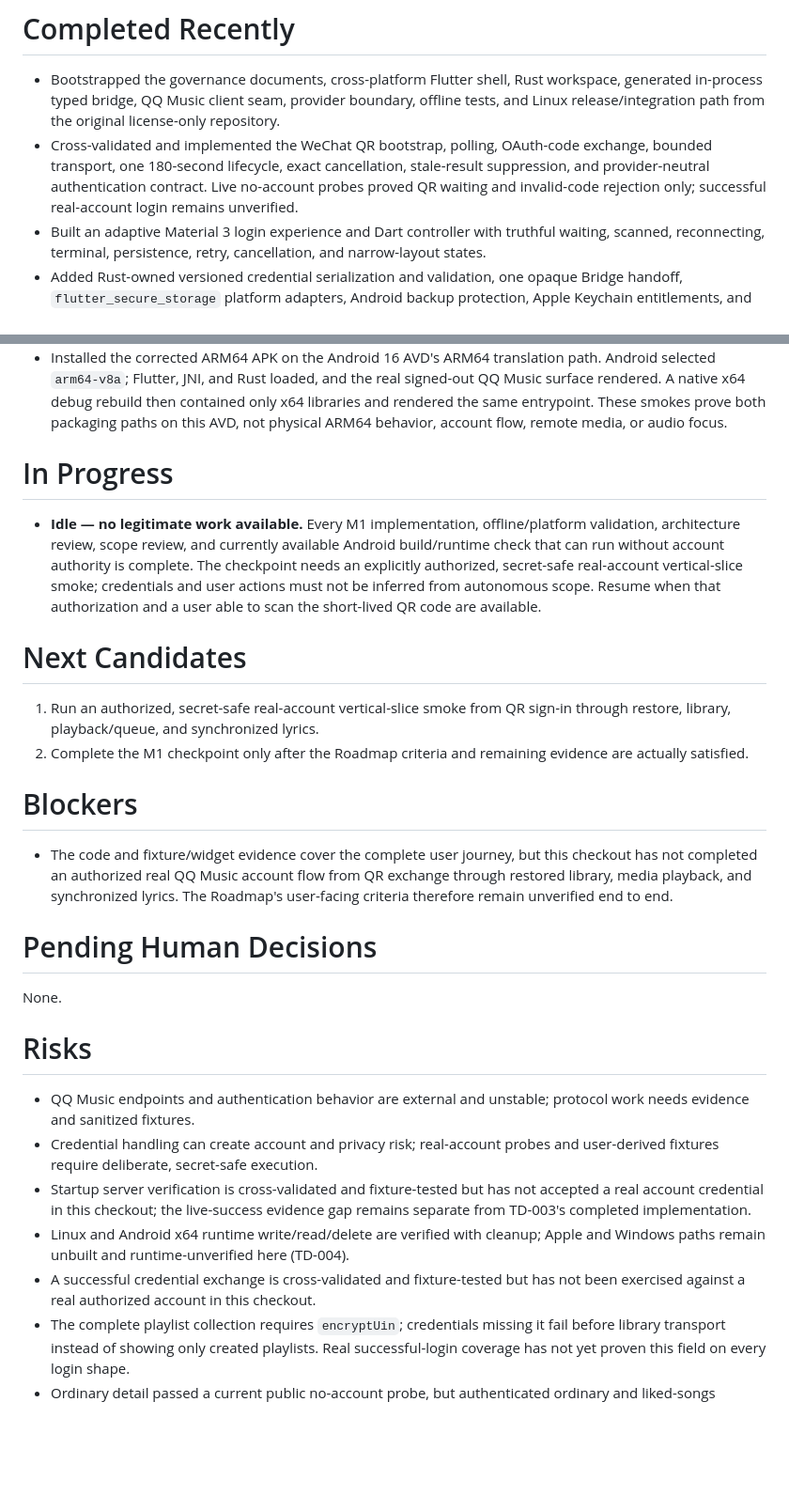
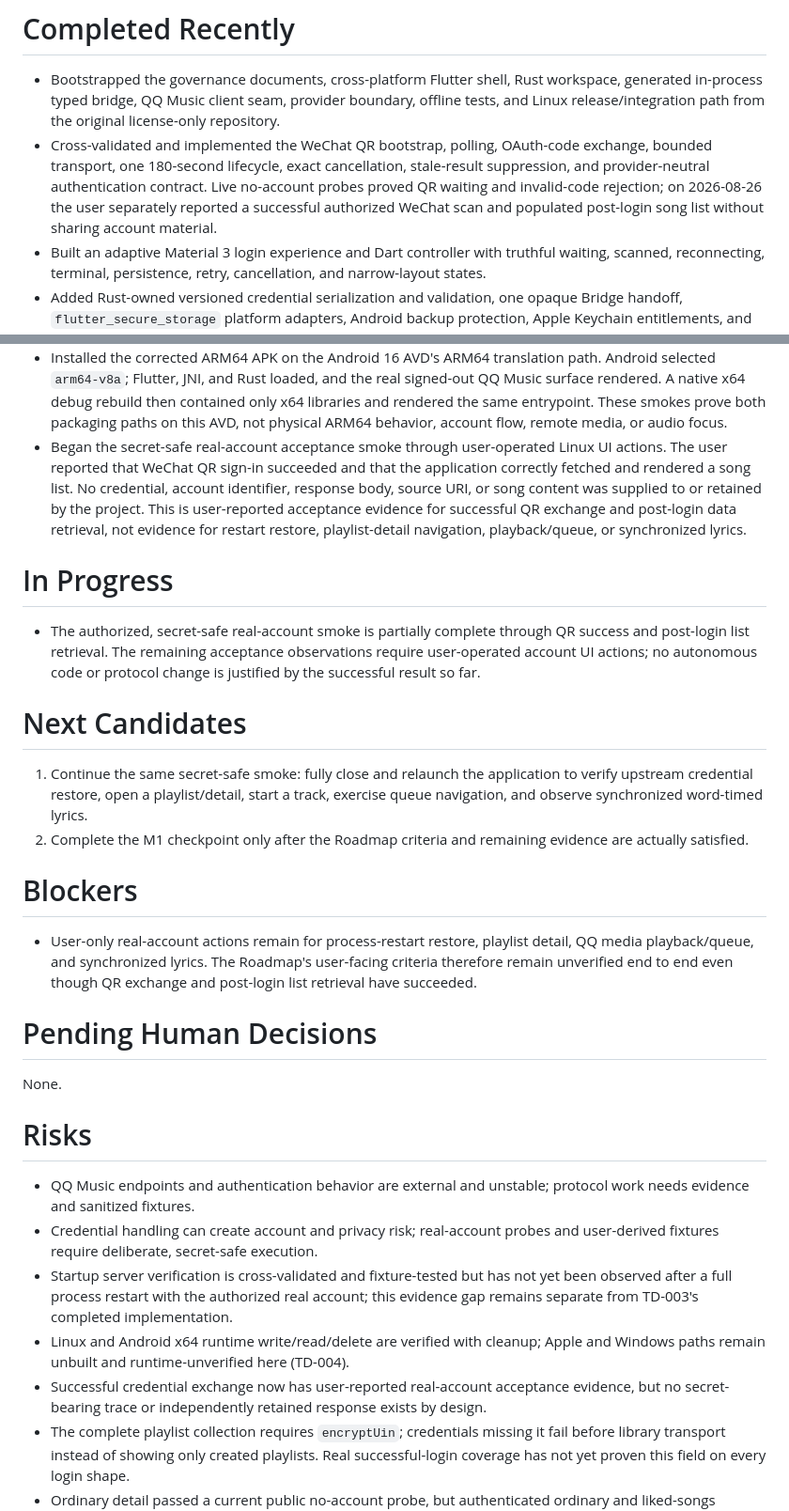
Before and after one commit to fura-project/fura-music, a Markdown page: PROGRESS.md, 2 parts joined by grey strips. Shown at 94% size. GitHub-like rendering; blank space fills up the shorter version.

Commit message:
docs: record authorized login smoke

```diff
--- a/PROGRESS.md
+++ b/PROGRESS.md
@@ -5,7 +5,7 @@ M1 — First QQ Music Vertical Slice, phase 5: lyrics.
 # Completed Recently
 
 - Bootstrapped the governance documents, cross-platform Flutter shell, Rust workspace, generated in-process typed bridge, QQ Music client seam, provider boundary, offline tests, and Linux release/integration path from the original license-only repository.
-- Cross-validated and implemented the WeChat QR bootstrap, polling, OAuth-code exchange, bounded transport, one 180-second lifecycle, exact cancellation, stale-result suppression, and provider-neutral authentication contract. Live no-account probes proved QR waiting and invalid-code rejection only; successful real-account login remains unverified.
+- Cross-validated and implemented the WeChat QR bootstrap, polling, OAuth-code exchange, bounded transport, one 180-second lifecycle, exact cancellation, stale-result suppression, and provider-neutral authentication contract. Live no-account probes proved QR waiting and invalid-code rejection; on 2026-08-26 the user separately reported a successful authorized WeChat scan and populated post-login song list without sharing account material.
 - Built an adaptive Material 3 login experience and Dart controller with truthful waiting, scanned, reconnecting, terminal, persistence, retry, cancellation, and narrow-layout states.
 - Added Rust-owned versioned credential serialization and validation, one opaque Bridge handoff, `flutter_secure_storage` platform adapters, Android backup protection, Apple Keychain entitlements, and explicit storage-failure presentation.
 - Implemented startup vault restore plus server verification using the cross-validated user-info RPC. Only explicit rejection clears the current credential and vault; transient failures retain a retryable candidate, and exact attempt IDs prevent stale promotion.
@@ -93,19 +93,20 @@ M1 — First QQ Music Vertical Slice, phase 5: lyrics.
 - APK inspection exposed two latent ARM64 packaging defects. A transitive JNI plugin contributed isolated x64/ARMv7 libraries, causing Android to select x64 and crash on the AArch64 Flutter engine; the Rust bridge also retained an unresolved `__aarch64_cas4_acq_rel`. Both were reproduced on the AVD before repair.
 - Aligned Gradle ABI filters with Flutter's explicit target platform, linked the NDK AArch64 compiler-runtime archive, and added a build failure gate for unresolved `__aarch64_*` symbols. The clean 23.0 MB release APK now contains the complete four-library ARM64 set only, has no unresolved compiler-runtime symbol, retains four 0x4000-aligned Rust LOAD segments, and passes APK v2 plus `zipalign -P 16` verification.
 - Installed the corrected ARM64 APK on the Android 16 AVD's ARM64 translation path. Android selected `arm64-v8a`; Flutter, JNI, and Rust loaded, and the real signed-out QQ Music surface rendered. A native x64 debug rebuild then contained only x64 libraries and rendered the same entrypoint. These smokes prove both packaging paths on this AVD, not physical ARM64 behavior, account flow, remote media, or audio focus.
+- Began the secret-safe real-account acceptance smoke through user-operated Linux UI actions. The user reported that WeChat QR sign-in succeeded and that the application correctly fetched and rendered a song list. No credential, account identifier, response body, source URI, or song content was supplied to or retained by the project. This is user-reported acceptance evidence for successful QR exchange and post-login data retrieval, not evidence for restart restore, playlist-detail navigation, playback/queue, or synchronized lyrics.
 
 # In Progress
 
-- **Idle — no legitimate work available.** Every M1 implementation, offline/platform validation, architecture review, scope review, and currently available Android build/runtime check that can run without account authority is complete. The checkpoint needs an explicitly authorized, secret-safe real-account vertical-slice smoke; credentials and user actions must not be inferred from autonomous scope. Resume when that authorization and a user able to scan the short-lived QR code are available.
+- The authorized, secret-safe real-account smoke is partially complete through QR success and post-login list retrieval. The remaining acceptance observations require user-operated account UI actions; no autonomous code or protocol change is justified by the successful result so far.
 
 # Next Candidates
 
-1. Run an authorized, secret-safe real-account vertical-slice smoke from QR sign-in through restore, library, playback/queue, and synchronized lyrics.
+1. Continue the same secret-safe smoke: fully close and relaunch the application to verify upstream credential restore, open a playlist/detail, start a track, exercise queue navigation, and observe synchronized word-timed lyrics.
 2. Complete the M1 checkpoint only after the Roadmap criteria and remaining evidence are actually satisfied.
 
 # Blockers
 
-- The code and fixture/widget evidence cover the complete user journey, but this checkout has not completed an authorized real QQ Music account flow from QR exchange through restored library, media playback, and synchronized lyrics. The Roadmap's user-facing criteria therefore remain unverified end to end.
+- User-only real-account actions remain for process-restart restore, playlist detail, QQ media playback/queue, and synchronized lyrics. The Roadmap's user-facing criteria therefore remain unverified end to end even though QR exchange and post-login list retrieval have succeeded.
 
 # Pending Human Decisions
 
@@ -115,9 +116,9 @@ None.
 
 - QQ Music endpoints and authentication behavior are external and unstable; protocol work needs evidence and sanitized fixtures.
 - Credential handling can create account and privacy risk; real-account probes and user-derived fixtures require deliberate, secret-safe execution.
-- Startup server verification is cross-validated and fixture-tested but has not accepted a real account credential in this checkout; the live-success evidence gap remains separate from TD-003's completed implementation.
+- Startup server verification is cross-validated and fixture-tested but has not yet been observed after a full process restart with the authorized real account; this evidence gap remains separate from TD-003's completed implementation.
 - Linux and Android x64 runtime write/read/delete are verified with cleanup; Apple and Windows paths remain unbuilt and runtime-unverified here (TD-004).
-- A successful credential exchange is cross-validated and fixture-tested but has not been exercised against a real authorized account in this checkout.
+- Successful credential exchange now has user-reported real-account acceptance evidence, but no secret-bearing trace or independently retained response exists by design.
 - The complete playlist collection requires `encryptUin`; credentials missing it fail before library transport instead of showing only created playlists. Real successful-login coverage has not yet proven this field on every login shape.
 - Ordinary detail passed a current public no-account probe, but authenticated ordinary and liked-songs success remain cross-validated/fixture-tested rather than proven with this checkout's real account.
 - Unavailable, region-filtered, or otherwise greyed QQ song rows do not yet have sanitized evidence; their long-term Domain/playback representation must not be guessed during the happy-path detail mapping.
```
Also changed, not shown: MEMORY.md (+1 -0 lines), docs/development/m1-readiness-review.md (+4 -4 lines).
